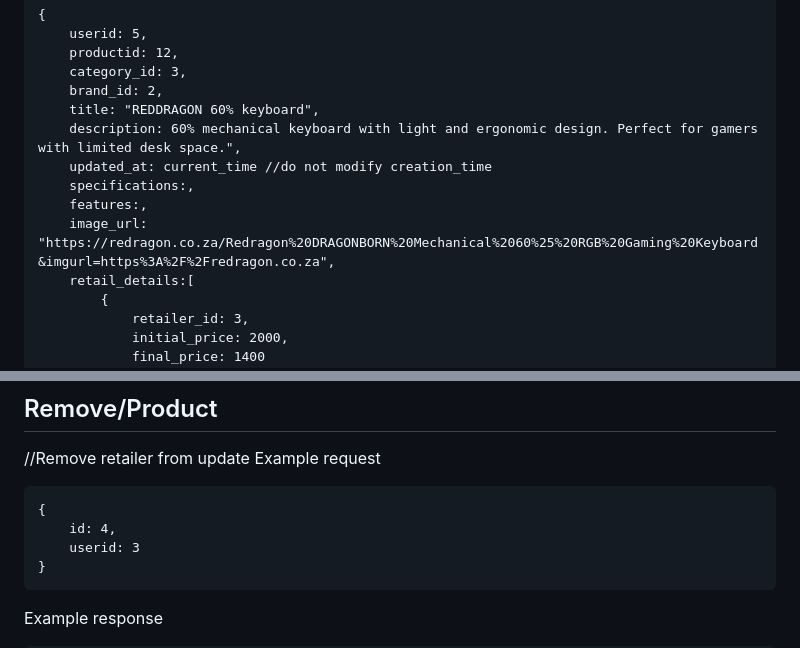
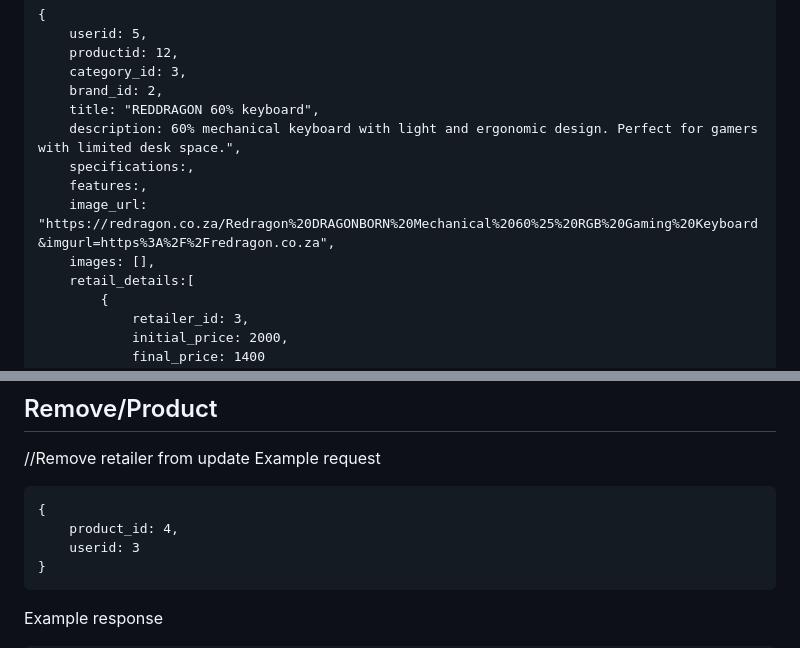
Before and after one commit to davidvrjn/DROP-TABLE, a Markdown page: API/README.md, 2 parts joined by grey strips. Drawn GitHub-style.

````diff
--- a/API/README.md
+++ b/API/README.md
@@ -353,10 +353,10 @@ Example request
     brand_id: 2,
     title: "REDDRAGON 60% keyboard",
     description: 60% mechanical keyboard with light and ergonomic design. Perfect for gamers with limited desk space.",
-    updated_at: current_time //do not modify creation_time
     specifications:,
     features:,
     image_url: "https://redragon.co.za/Redragon%20DRAGONBORN%20Mechanical%2060%25%20RGB%20Gaming%20Keyboard&imgurl=https%3A%2F%2Fredragon.co.za",
+    images: [],
     retail_details:[
         {
             retailer_id: 3,
@@ -421,7 +421,7 @@ Possible response codes:
 Example request
 ```
 {
-    id: 4,
+    product_id: 4,
     userid: 3
 }
 ```
````
